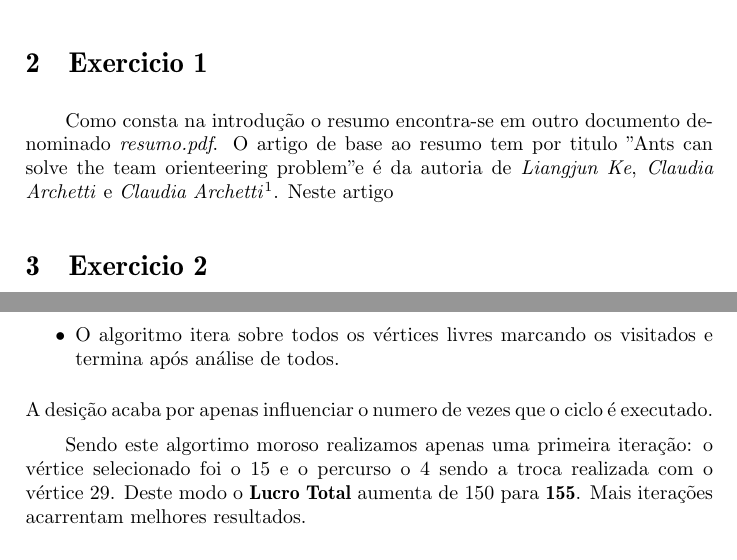
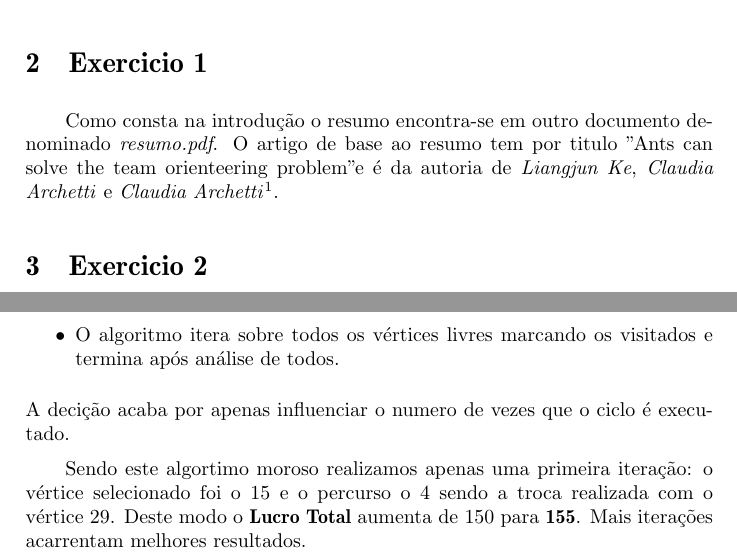
Before and after one commit to gabrielpoca/MDIO-TOP, a LaTeX paper (relatorio/main.tex): two parts of pages 1 and 4 of 4, joined at a grey line, cut so that both start at the same text. Compiled offline with pdfLaTeX; the source files are stored in an older character set and shown here as Unicode.

Commit message:
Final do dia, falta a parte da sofia

```diff
--- a/relatorio/main.tex
+++ b/relatorio/main.tex
@@ -38,7 +38,7 @@
 	Este relatório é composto por cinco secções, incluindo esta, sendo que cada uma das seguintes corresponde aos quatro primeiros exercicios em enunciado respectivamente. Por questões de apresentação e simplicidade determinada informação, componente de alguns exercicios, encontra-se em outros documentos, como tal este relatório é acompanhado de um documento denominado \textit{ex2.lp}, onde consta código para o lp\_solve correspondente ao exercicio 2, e outro documento denominado \textit{resumo.pdf} onde consta um documento que contém o resumo para o exercicio 1.
 
 \section{Exercicio 1}
-	Como consta na introdução o resumo encontra-se em outro documento denominado \textit{resumo.pdf}. O artigo de base ao resumo tem por titulo "Ants can solve the team orienteering problem" e é da autoria de \textit{Liangjun Ke}, \textit{Claudia Archetti} e \textit{Claudia Archetti}\footnote{http://www.sciencedirect.com/science/article/pii/S360835207002162}. Neste artigo
+	Como consta na introdução o resumo encontra-se em outro documento denominado \textit{resumo.pdf}. O artigo de base ao resumo tem por titulo "Ants can solve the team orienteering problem" e é da autoria de \textit{Liangjun Ke}, \textit{Claudia Archetti} e \textit{Claudia Archetti}\footnote{http://www.sciencedirect.com/science/article/pii/S360835207002162}.
 
 \section{Exercicio 2}
 	No exercicio 2 deve-se, considerando uma sub-instância do problema original e uma frota de duas viaturas, establecer um modelo de Programação Linear que permita encontrar a solução óptima.
@@ -140,7 +140,7 @@ Podemos considerar que em caso de empate o melhor vértice é escolhido de forma
 	\item O algoritmo itera sobre todos os vértices "livres" terminando quando deixa de se registar alterações nos percursos.
 	\item O algoritmo itera sobre todos os vértices livres marcando os visitados e termina após análise de todos.
 \end{itemize}
-A desição acaba por apenas influenciar o numero de vezes que o ciclo é executado.
+A decição acaba por apenas influenciar o numero de vezes que o ciclo é executado.
 
 Sendo este algortimo moroso realizamos apenas uma primeira iteração: o vértice selecionado foi o 15 e o percurso o 4 sendo a troca realizada com o vértice 29. Deste modo o \textbf{Lucro Total} aumenta de 150 para \textbf{155}. Mais iterações acarrentam melhores resultados.
 \appendix
```
Also changed, not shown: 1 other file.
